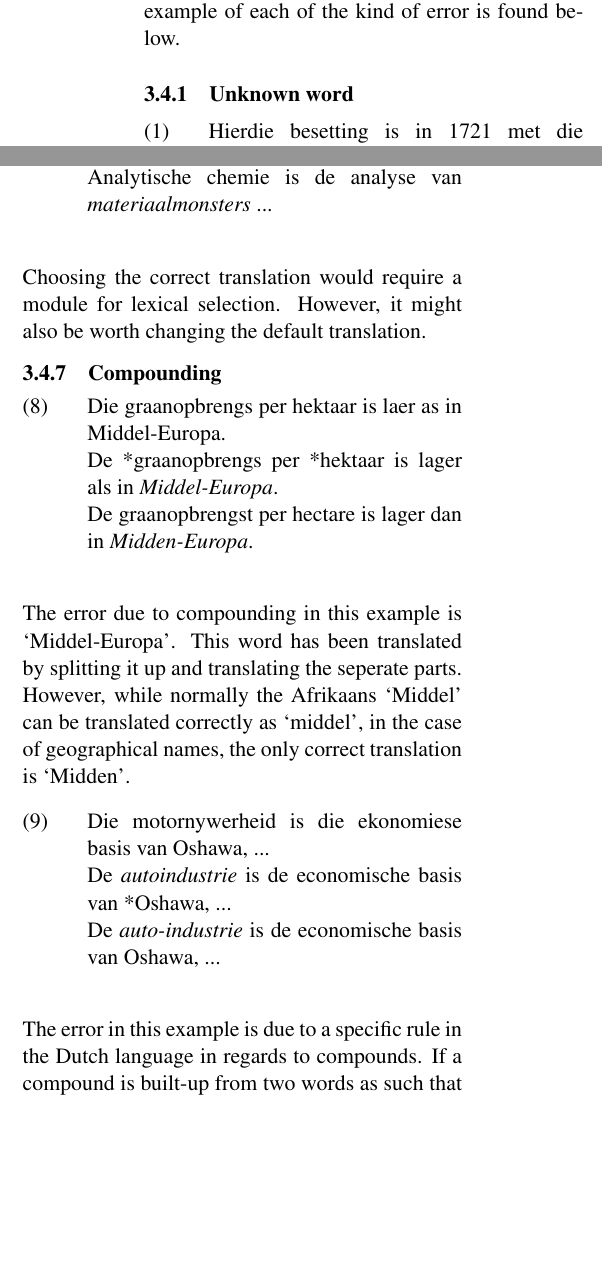
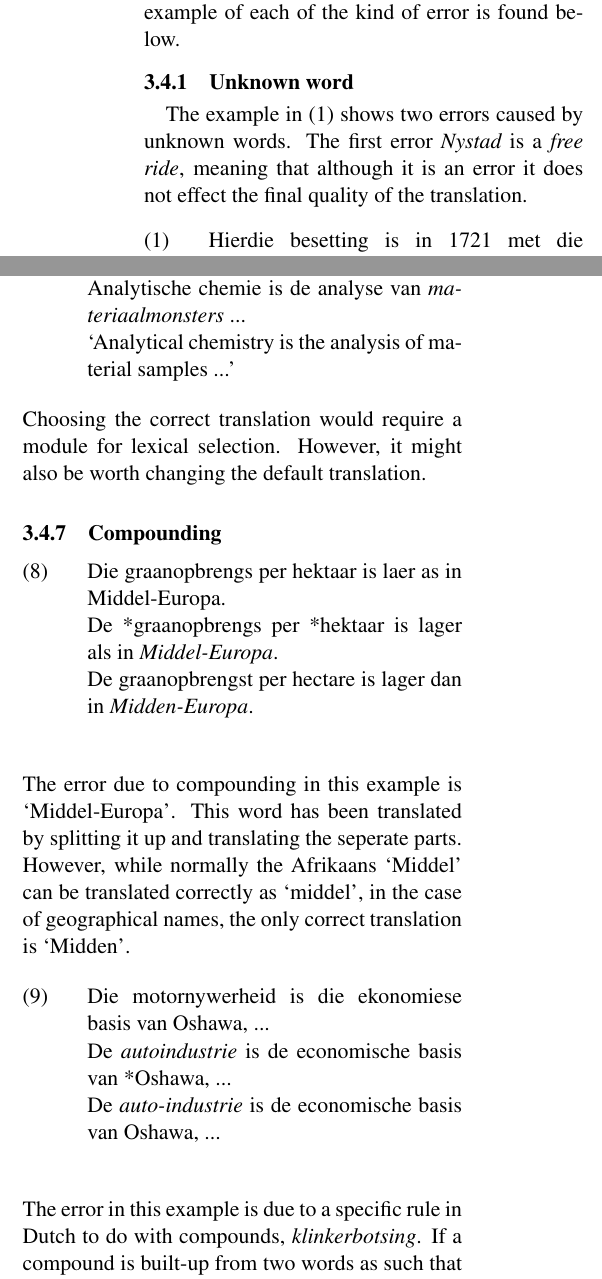
Before and after one commit to apertium/apertium-afr-nld, a LaTeX paper (paper/eamt11afnl.tex): two parts of the columns of pages 4 and 5 of 6, joined at a grey line, cut so that both start at the same text, the shorter picture padded with empty space. Compiled offline with pdfLaTeX.

Commit message:
mor ethings

```diff
--- a/paper/eamt11afnl.tex
+++ b/paper/eamt11afnl.tex
@@ -367,13 +367,16 @@ of the kind of error is found below.
   \end{center}
 \end{table}
 
-
 \subsubsection{Unknown word}
 
-\ex. \label{ex:exist}
+The example in~\ref{ex:unk} shows two errors caused by unknown words. The first error {\em Nystad}
+is a {\em free ride}, meaning that although it is an error it does not effect the final quality
+of the translation.
+
+\ex. \label{ex:unk}
     Hierdie besetting is in 1721 met die Verdrag van Nystad erken. \\
-    Deze bezetting is in 1721 met het Verdrag van *Nystad *erken. \\
-    Deze bezetting is in 1721 met het Verdrag van Nystad erkend. \\
+    Deze bezetting is in 1721 met het Verdrag van {\em *Nystad} {\em *erken}. \\
+    Deze bezetting is in 1721 met het Verdrag van {\em Nystad} {\em erkend}. \\
 
 \subsubsection{Morphology}
 
@@ -392,4 +396,3 @@ case the word takes -'s instead of -s.
 
 One of the biggest disambiguation problems for Afrikaans is distinguishing between short infinitive and present
 tense, which are morphologically the same. In example~\ref{ex:exdisam}, in the Afrikaans sentence, the verb
-{\em volg} `' could be present tense or infinitive. It has been tagged as infinitive, where present tense
@@ -446,6 +452,7 @@ research, while the latter is used for samples of substances, or samples from an
     Analitiese chemie is die analise van materiaalmonsters ... \\
     Analytische chemie is de analyse van {\em materiaalsteekproeven} ... \\
     Analytische chemie is de analyse van {\em materiaalmonsters} ... \\
+   `Analytical chemistry is the analysis of material samples ...'
 
 Choosing the correct translation would require a module for lexical selection. However, it might also
 be worth changing the default translation.
@@ -465,9 +472,12 @@ The error due to compounding in this example is `Middel-Europa'. This word has b
     De {\em autoindustrie} is de economische basis van *Oshawa, ... \\
     De {\em auto-industrie} is de economische basis van Oshawa, ... \\
 
-The error in this example is due to a specific rule in the Dutch language in regards to compounds. If a compound is built-up from two words as such that
-the two vowels around the splitting point constitute a sound on their own, which means the word could be mispronounced,
- a hyphen should be used to distinquish the different parts of the compound. This phenomenom is known in Dutch as `klinkerbotsing'.
+The error in this example is due to a specific rule in Dutch to do with
+compounds, \emph{klinkerbotsing}. If a compound is built-up from two words as such
+that the two vowels around the splitting point constitute a sound on their own,
+which means the word could be mispronounced, a hyphen should be used to distinguish
+the different parts of the compound.
+
 \subsubsection{Separable verb}
 
 \ex. \label{ex:exsepverb}
```
Also changed, not shown: paper/eamt11afnl.tex (20 more changed lines).
